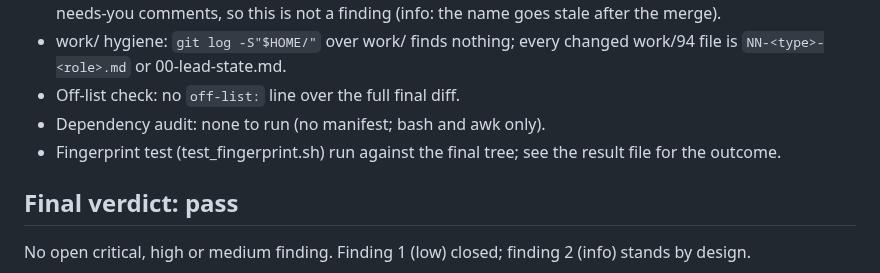
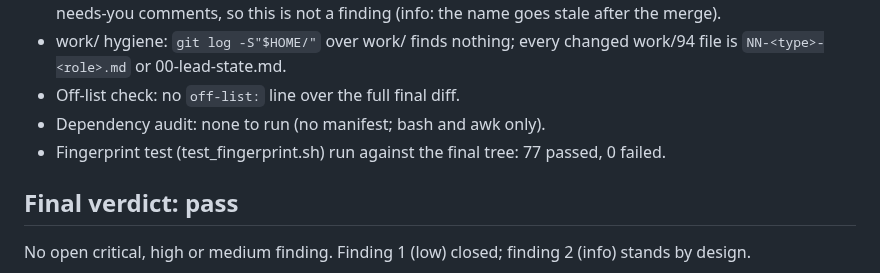
Before and after one commit to WimSuenens/agent-plugins, a Markdown page: reviews/security-94.md, the part around the change. Drawn GitHub-style.

Commit message:
#94 security-reviewer: record fingerprint test outcome

```diff
--- a/reviews/security-94.md
+++ b/reviews/security-94.md
@@ -24,7 +24,7 @@ All 6 files under plugins/factory/ changed by the item (a3-check.sh, a3.md, hans
 - work/ hygiene: `git log -S"$HOME/"` over work/ finds nothing; every changed work/94 file is `NN-<type>-<role>.md` or 00-lead-state.md.
 - Off-list check: no `off-list:` line over the full final diff.
 - Dependency audit: none to run (no manifest; bash and awk only).
-- Fingerprint test (test_fingerprint.sh) run against the final tree; see the result file for the outcome.
+- Fingerprint test (test_fingerprint.sh) run against the final tree: 77 passed, 0 failed.
 
 ## Final verdict: pass
 No open critical, high or medium finding. Finding 1 (low) closed; finding 2 (info) stands by design.
```
